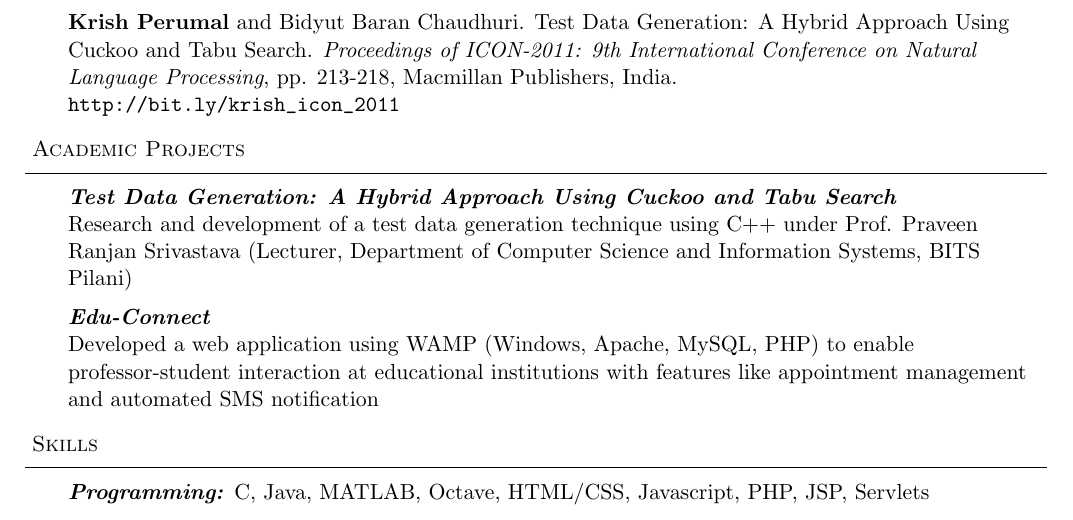
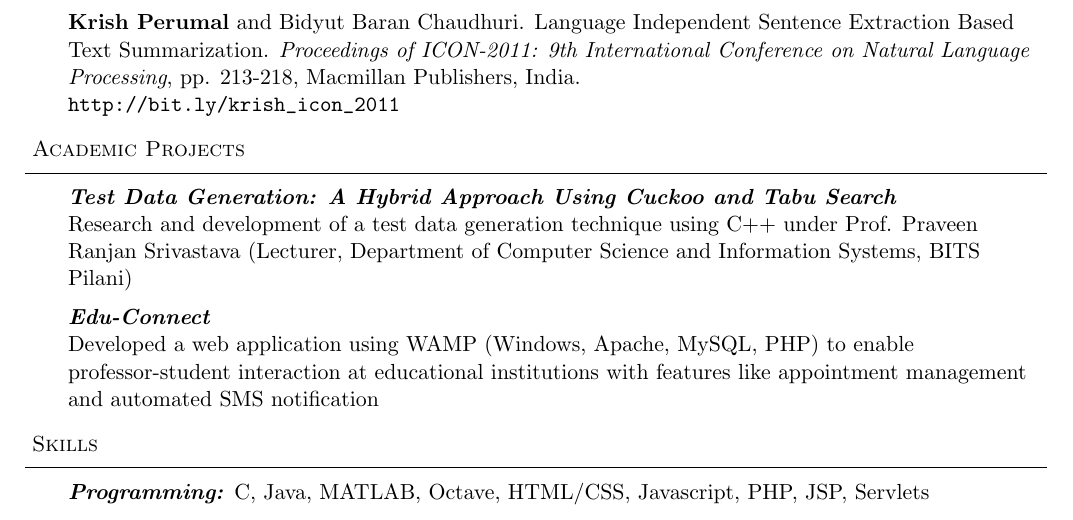
Before and after one commit to krishperumal/resume, a LaTeX CV (Resume.tex): part of page 2 of 2, cut so that both start at the same text. Compiled offline with pdfLaTeX.

Commit message:
changed publication error

```diff
--- a/Resume.tex
+++ b/Resume.tex
@@ -168,7 +168,7 @@
 
 	\medskip
 
-	\textbf{Krish Perumal} and Bidyut Baran Chaudhuri. Test Data Generation: A Hybrid Approach Using Cuckoo and Tabu Search. \emph{Proceedings of ICON-2011: 9th International Conference on Natural Language Processing}, pp. 213-218, Macmillan Publishers, India. \\
+	\textbf{Krish Perumal} and Bidyut Baran Chaudhuri. Language Independent Sentence Extraction Based Text Summarization. \emph{Proceedings of ICON-2011: 9th International Conference on Natural Language Processing}, pp. 213-218, Macmillan Publishers, India. \\
 	\url{http://bit.ly/krish_icon_2011}
 \end{body}
 
```
Also changed, not shown: Resume.pdf, 3 other files.
